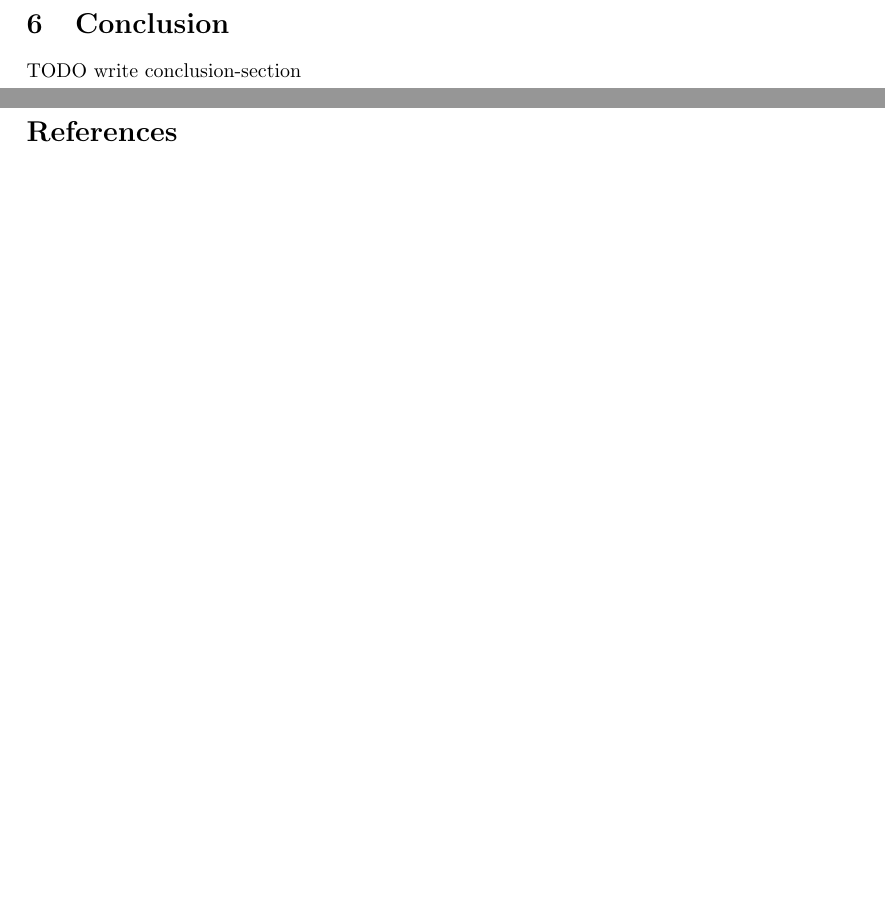
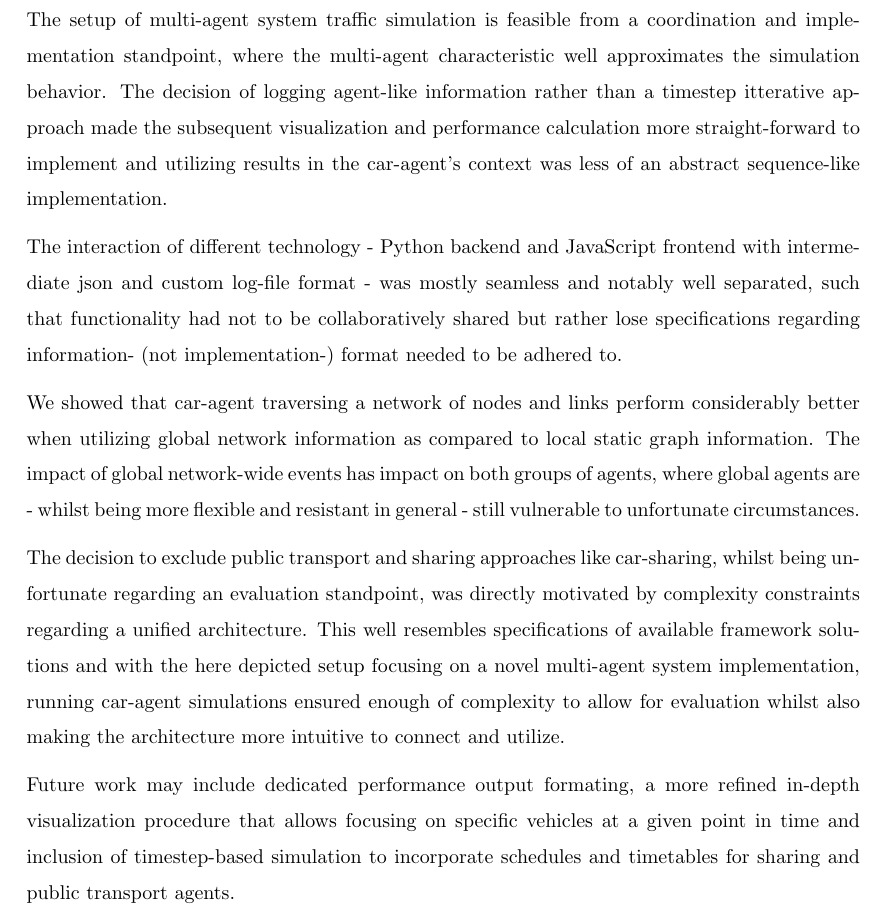
Before and after one commit to rngShard/tuk.mas.traffic-simulation-rti, a LaTeX paper (report/report.tex, which reads report/content/conclusion.tex): two parts of pages 13 and 14 of 14 before the commit and part of page 15 of 16 after it, the two joined at a grey line, cut at the place of the change, the shorter picture padded with empty space. Compiled offline with pdfLaTeX.

Commit message:
added brief (well) conclusion & abstract; casually set baselinestretch to 1.5 (actually makes it more readable)

```diff
--- a/report/content/conclusion.tex
+++ b/report/content/conclusion.tex
@@ -1,3 +1,11 @@
 \section{Conclusion}\label{sec:conclusion}
 
-TODO write conclusion-section
+The setup of multi-agent system traffic simulation is feasible from a coordination and implementation standpoint, where the multi-agent characteristic well approximates the simulation behavior. The decision of logging agent-like information rather than a timestep itterative approach made the subsequent visualization and performance calculation more straight-forward to implement and utilizing results in the car-agent's context was less of an abstract sequence-like implementation.
+
+The interaction of different technology - Python backend and JavaScript frontend with intermediate json and custom log-file format - was mostly seamless and notably well separated, such that functionality had not to be collaboratively shared but rather lose specifications regarding information- (not implementation-) format needed to be adhered to.
+
+We showed that car-agent traversing a network of nodes and links perform considerably better when utilizing global network information as compared to local static graph information. The impact of global network-wide events has impact on both groups of agents, where global agents are - whilst being more flexible and resistant in general - still vulnerable to unfortunate circumstances.
+
+The decision to exclude public transport and sharing approaches like car-sharing, whilst being unfortunate regarding an evaluation standpoint, was directly motivated by complexity constraints regarding a unified architecture. This well resembles specifications of available framework solutions and with the here depicted setup focusing on a novel multi-agent system implementation, running car-agent simulations ensured enough of complexity to allow for evaluation whilst also making the architecture more intuitive to connect and utilize.
+
+Future work may include dedicated performance output formating, a more refined in-depth visualization procedure that allows focusing on specific vehicles at a given point in time and inclusion of timestep-based simulation to incorporate schedules and timetables for sharing and public transport agents.
--- a/report/report.tex
+++ b/report/report.tex
@@ -55,6 +55,8 @@
       {]}{{{\color{delim}{]}}}}{1},
 }
 
+\renewcommand{\baselinestretch}{1.5}
+
 
 
 \title{Multi-agent Systems Project Report: \\
```
Also changed, not shown: README.md, report/report.pdf, report/report.tex (7 more changed lines).
